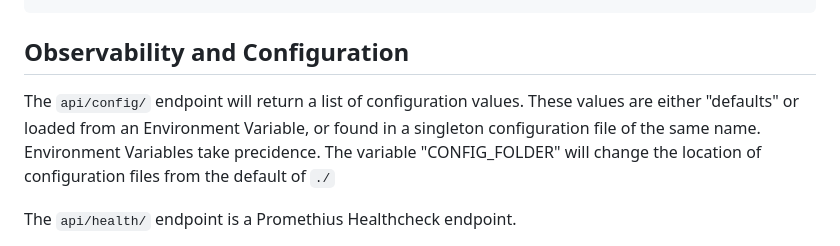
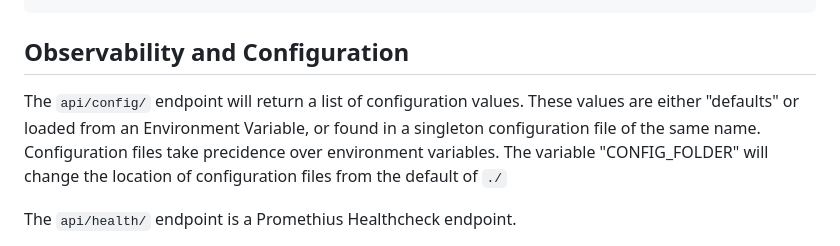
Before and after one commit to agile-learning-institute/mentorHub-person-api, a Markdown page: README.md, the part around the change. Drawn GitHub-style.

Commit message:
correction

````diff
--- a/README.md
+++ b/README.md
@@ -114,7 +114,7 @@ curl -X PATCH http://localhost:8082/api/person/aaaa00000000000000000021 \
 
 ## Observability and Configuration
 
-The ```api/config/``` endpoint will return a list of configuration values. These values are either "defaults" or loaded from an Environment Variable, or found in a singleton configuration file of the same name. Environment Variables take precidence. The variable "CONFIG_FOLDER" will change the location of configuration files from the default of ```./```
+The ```api/config/``` endpoint will return a list of configuration values. These values are either "defaults" or loaded from an Environment Variable, or found in a singleton configuration file of the same name. Configuration files take precidence over environment variables. The variable "CONFIG_FOLDER" will change the location of configuration files from the default of ```./```
 
 The ```api/health/``` endpoint is a Promethius Healthcheck endpoint.
 
````
